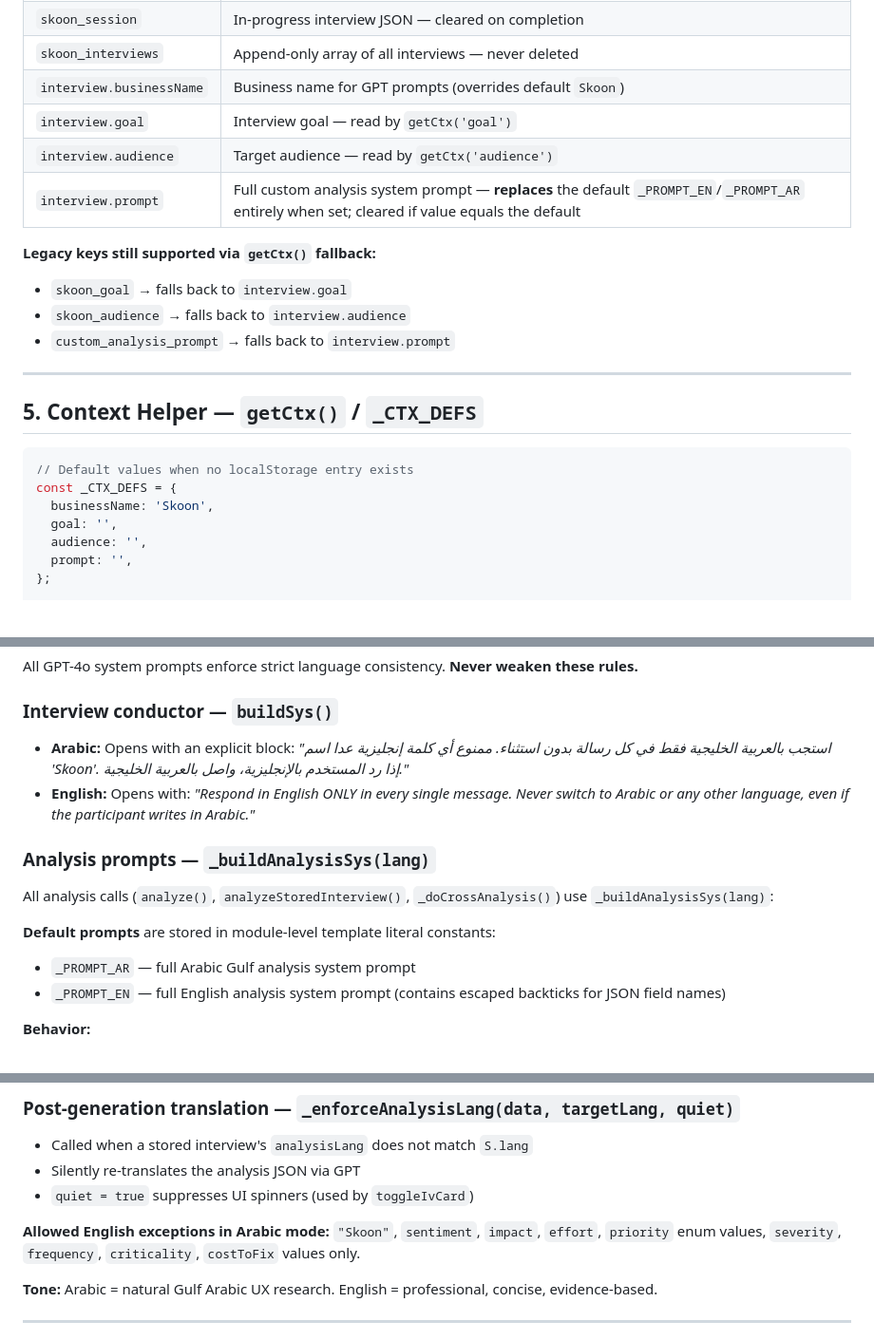
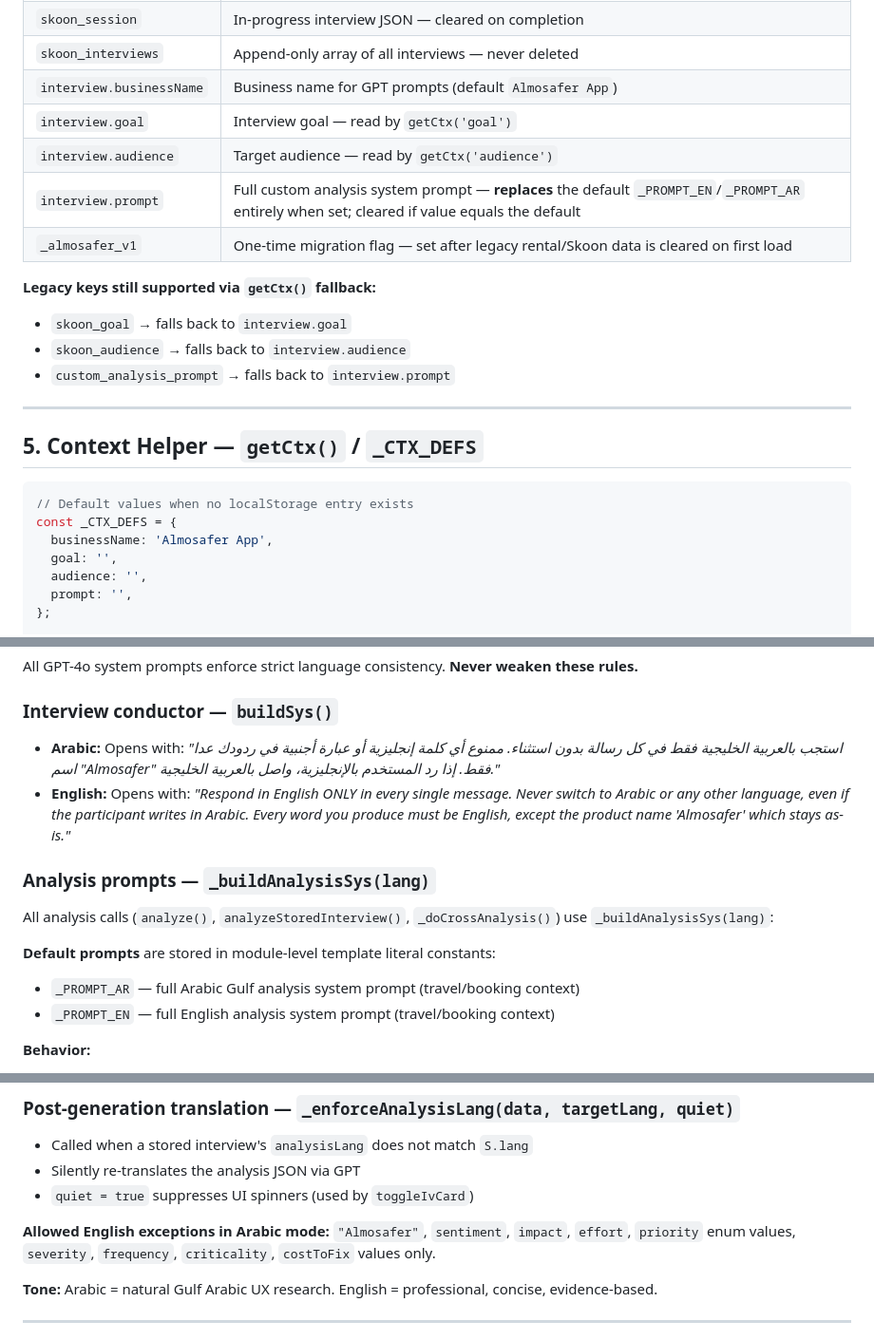
Before and after one commit to kholoud-Eltabey/AI-Interview-Agent, a Markdown page: CLAUDE.md, 3 parts joined by grey strips. Shown at 95% size. GitHub-like rendering.

````diff
--- a/CLAUDE.md
+++ b/CLAUDE.md
@@ -96,10 +96,11 @@ const S = {
 | `researcher_pw` | Legacy password field (mirrors `researcher_pin`) |
 | `skoon_session` | In-progress interview JSON — cleared on completion |
 | `skoon_interviews` | Append-only array of all interviews — never deleted |
-| `interview.businessName` | Business name for GPT prompts (overrides default `Skoon`) |
+| `interview.businessName` | Business name for GPT prompts (default `Almosafer App`) |
 | `interview.goal` | Interview goal — read by `getCtx('goal')` |
 | `interview.audience` | Target audience — read by `getCtx('audience')` |
 | `interview.prompt` | Full custom analysis system prompt — **replaces** the default `_PROMPT_EN`/`_PROMPT_AR` entirely when set; cleared if value equals the default |
+| `_almosafer_v1` | One-time migration flag — set after legacy rental/Skoon data is cleared on first load |
 
 **Legacy keys still supported via `getCtx()` fallback:**
 - `skoon_goal` → falls back to `interview.goal`
@@ -113,7 +114,7 @@ const S = {
 ```js
 // Default values when no localStorage entry exists
 const _CTX_DEFS = {
-  businessName: 'Skoon',
+  businessName: 'Almosafer App',
   goal: '',
   audience: '',
   prompt: '',
@@ -484,16 +485,16 @@ Absolute overlay inside `#res-panel` sidebar nav.
 All GPT-4o system prompts enforce strict language consistency. **Never weaken these rules.**
 
 ### Interview conductor — `buildSys()`
-- **Arabic:** Opens with an explicit block: *"استجب بالعربية الخليجية فقط في كل رسالة بدون استثناء. ممنوع أي كلمة إنجليزية عدا اسم 'Skoon'. إذا رد المستخدم بالإنجليزية، واصل بالعربية الخليجية."*
-- **English:** Opens with: *"Respond in English ONLY in every single message. Never switch to Arabic or any other language, even if the participant writes in Arabic."*
+- **Arabic:** Opens with: *"استجب بالعربية الخليجية فقط في كل رسالة بدون استثناء. ممنوع أي كلمة إنجليزية أو عبارة أجنبية في ردودك عدا اسم "Almosafer" فقط. إذا رد المستخدم بالإنجليزية، واصل بالعربية الخليجية."*
+- **English:** Opens with: *"Respond in English ONLY in every single message. Never switch to Arabic or any other language, even if the participant writes in Arabic. Every word you produce must be English, except the product name 'Almosafer' which stays as-is."*
 
 ### Analysis prompts — `_buildAnalysisSys(lang)`
 
 All analysis calls (`analyze()`, `analyzeStoredInterview()`, `_doCrossAnalysis()`) use `_buildAnalysisSys(lang)`:
 
 **Default prompts** are stored in module-level template literal constants:
-- `_PROMPT_AR` — full Arabic Gulf analysis system prompt
-- `_PROMPT_EN` — full English analysis system prompt (contains escaped backticks for JSON field names)
+- `_PROMPT_AR` — full Arabic Gulf analysis system prompt (travel/booking context)
+- `_PROMPT_EN` — full English analysis system prompt (travel/booking context)
 
 **Behavior:**
 - If `getCtx('prompt')` is set (non-empty), it is used as the **entire** system prompt — no wrapping, no appending. This is the researcher's full custom prompt.
@@ -509,7 +510,7 @@ All analysis calls (`analyze()`, `analyzeStoredInterview()`, `_doCrossAnalysis()
 - Silently re-translates the analysis JSON via GPT
 - `quiet = true` suppresses UI spinners (used by `toggleIvCard`)
 
-**Allowed English exceptions in Arabic mode:** `"Skoon"`, `sentiment`, `impact`, `effort`, `priority` enum values, `severity`, `frequency`, `criticality`, `costToFix` values only.
+**Allowed English exceptions in Arabic mode:** `"Almosafer"`, `sentiment`, `impact`, `effort`, `priority` enum values, `severity`, `frequency`, `criticality`, `costToFix` values only.
 
 **Tone:** Arabic = natural Gulf Arabic UX research. English = professional, concise, evidence-based.
 
````
Also changed, not shown: other parts of CLAUDE.md (+49 -3 lines).
